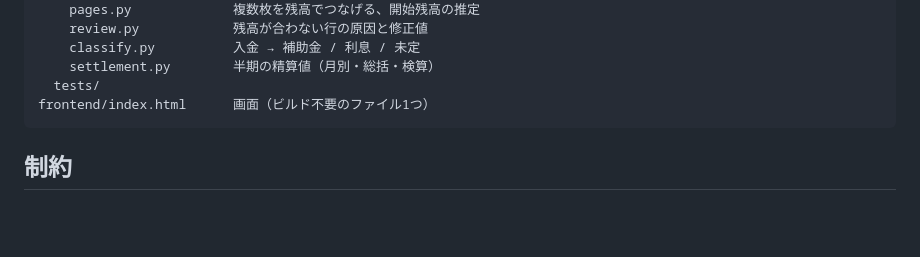
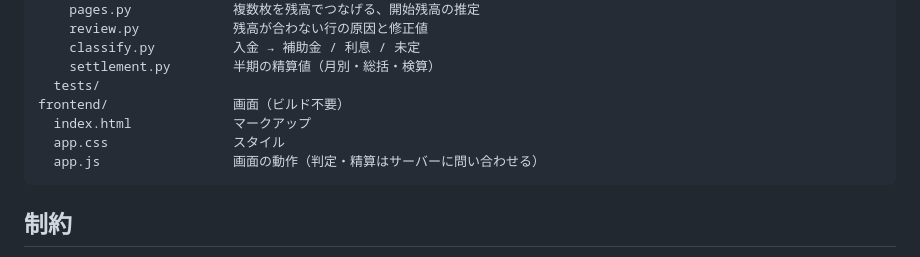
Before and after one commit to yeekrim/senior-center-ledger, a Markdown page: README.md, the part around the change. GitHub-like rendering; blank space fills up the shorter version.

Commit message:
README 구조에 나눈 화면 파일을 적는다 (#14)

````diff
--- a/README.md
+++ b/README.md
@@ -111,7 +111,10 @@ backend/
     classify.py          入金 → 補助金 / 利息 / 未定
     settlement.py        半期の精算値（月別・総括・検算）
   tests/
-frontend/index.html      画面（ビルド不要のファイル1つ）
+frontend/                画面（ビルド不要）
+  index.html             マークアップ
+  app.css                スタイル
+  app.js                 画面の動作（判定・精算はサーバーに問い合わせる）
 ```
 
 ## 制約
````
Also changed, not shown: README.ko.md (+4 -1 lines).
